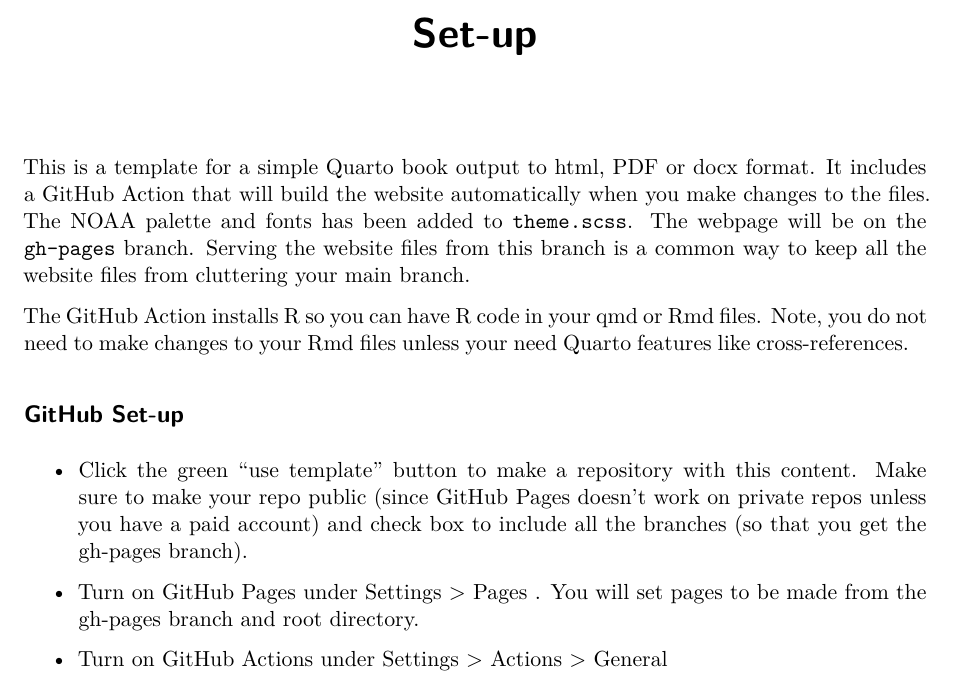
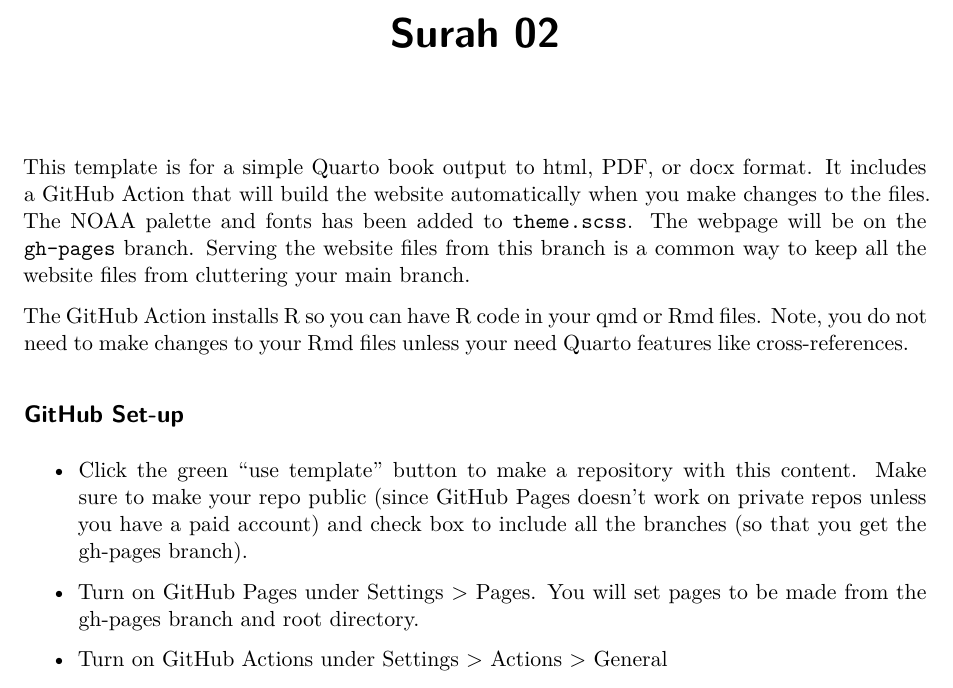
Before and after one commit to locutus2017/oywb1, a Quarto document (content/setup.qmd): part of the page, cut at the place of the change. Rendered offline with R 4.5, knitr and Pandoc in place of Quarto, then LaTeX, with nearby package versions; drawn as R Markdown's standard PDF in place of the format the file asks for.

Commit message:
Update setup.qmd

```diff
--- a/content/setup.qmd
+++ b/content/setup.qmd
@@ -1,8 +1,8 @@
 ---
-title: "Set-up"
+title: "Surah 02"
 ---
 
-This is a template for a simple Quarto book output to html, PDF or docx format.  It includes a GitHub Action that will build the website automatically when you make changes to the files. The NOAA palette and fonts has been added to `theme.scss`. The webpage will be on the `gh-pages` branch. Serving the website files from this branch is a common way to keep all the website files from cluttering your main branch.
+This template is for a simple Quarto book output to html, PDF, or docx format.  It includes a GitHub Action that will build the website automatically when you make changes to the files. The NOAA palette and fonts has been added to `theme.scss`. The webpage will be on the `gh-pages` branch. Serving the website files from this branch is a common way to keep all the website files from cluttering your main branch.
 
 The GitHub Action installs R so you can have R code in your qmd or Rmd files. Note, you do not need to make changes to your Rmd files unless your need Quarto features like cross-references.
 
```
Also changed, not shown: content/setup.qmd (2 more changed lines).
